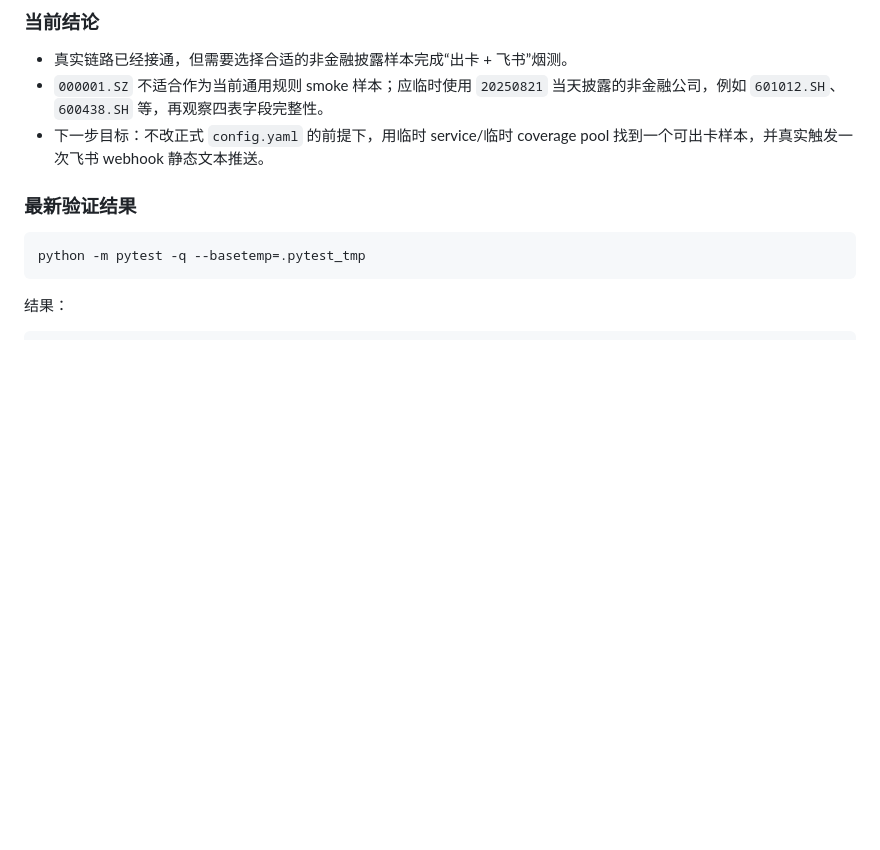
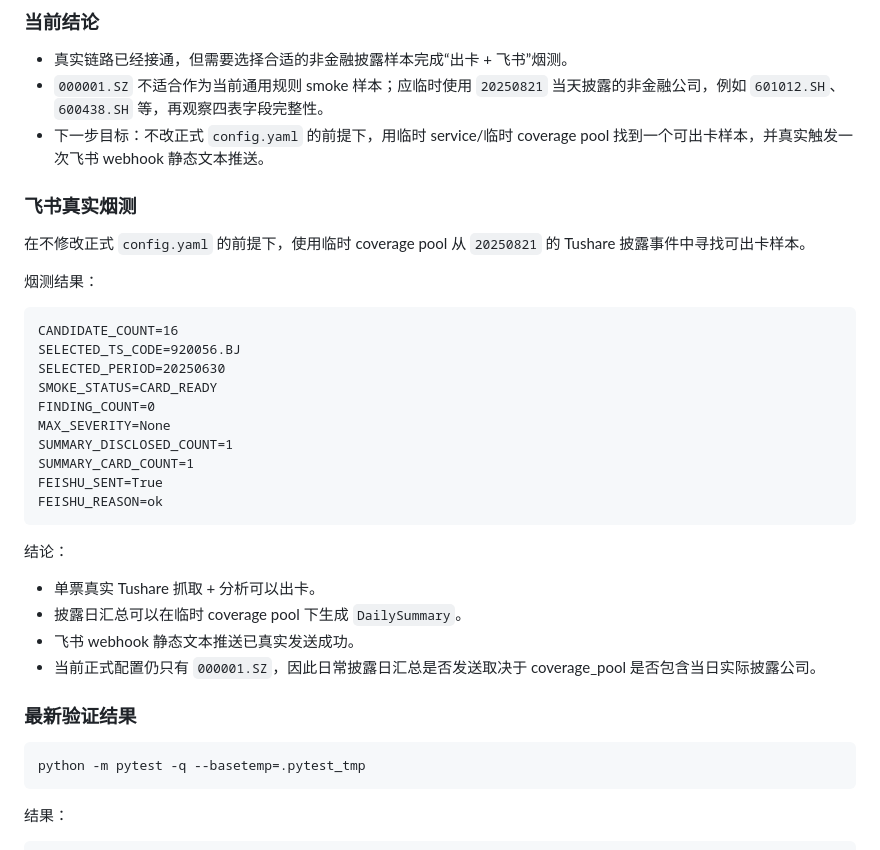
Before and after one commit to daoyezongzi/tradeeye-copilot, a Markdown page: docs/development-log.md, the part around the change. Rendered like a GitHub page; blank space fills up the shorter version.

Commit message:
docs: record Feishu smoke test result
Document the successful real-data smoke test that produced a disclosure summary and sent a Feishu webhook message.

Co-Authored-By: Claude GPT-5.5 <noreply@anthropic.com>

````diff
--- a/docs/development-log.md
+++ b/docs/development-log.md
@@ -97,6 +97,32 @@ cards=[]
 - 真实链路已经接通，但需要选择合适的非金融披露样本完成“出卡 + 飞书”烟测。
 - `000001.SZ` 不适合作为当前通用规则 smoke 样本；应临时使用 `20250821` 当天披露的非金融公司，例如 `601012.SH`、`600438.SH` 等，再观察四表字段完整性。
 - 下一步目标：不改正式 `config.yaml` 的前提下，用临时 service/临时 coverage pool 找到一个可出卡样本，并真实触发一次飞书 webhook 静态文本推送。
+
+### 飞书真实烟测
+
+在不修改正式 `config.yaml` 的前提下，使用临时 coverage pool 从 `20250821` 的 Tushare 披露事件中寻找可出卡样本。
+
+烟测结果：
+
+```text
+CANDIDATE_COUNT=16
+SELECTED_TS_CODE=920056.BJ
+SELECTED_PERIOD=20250630
+SMOKE_STATUS=CARD_READY
+FINDING_COUNT=0
+MAX_SEVERITY=None
+SUMMARY_DISCLOSED_COUNT=1
+SUMMARY_CARD_COUNT=1
+FEISHU_SENT=True
+FEISHU_REASON=ok
+```
+
+结论：
+
+- 单票真实 Tushare 抓取 + 分析可以出卡。
+- 披露日汇总可以在临时 coverage pool 下生成 `DailySummary`。
+- 飞书 webhook 静态文本推送已真实发送成功。
+- 当前正式配置仍只有 `000001.SZ`，因此日常披露日汇总是否发送取决于 coverage_pool 是否包含当日实际披露公司。
 
 ### 最新验证结果
 
````
